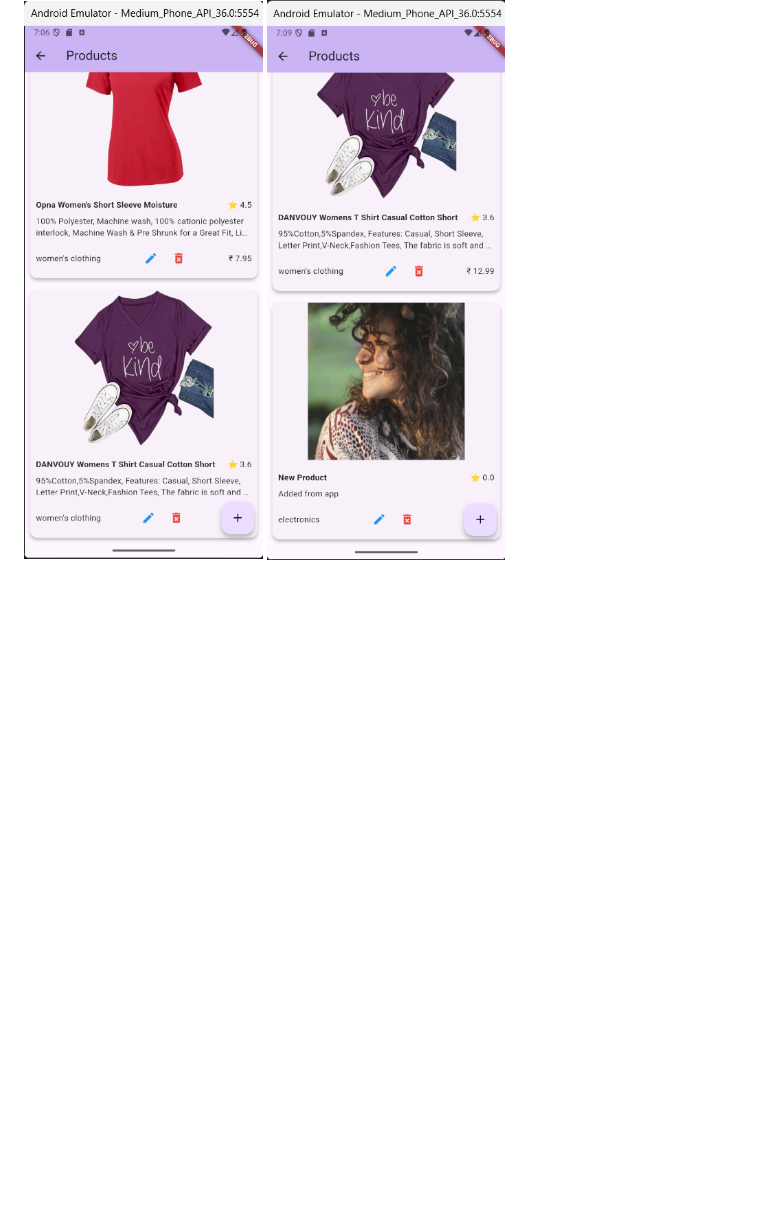
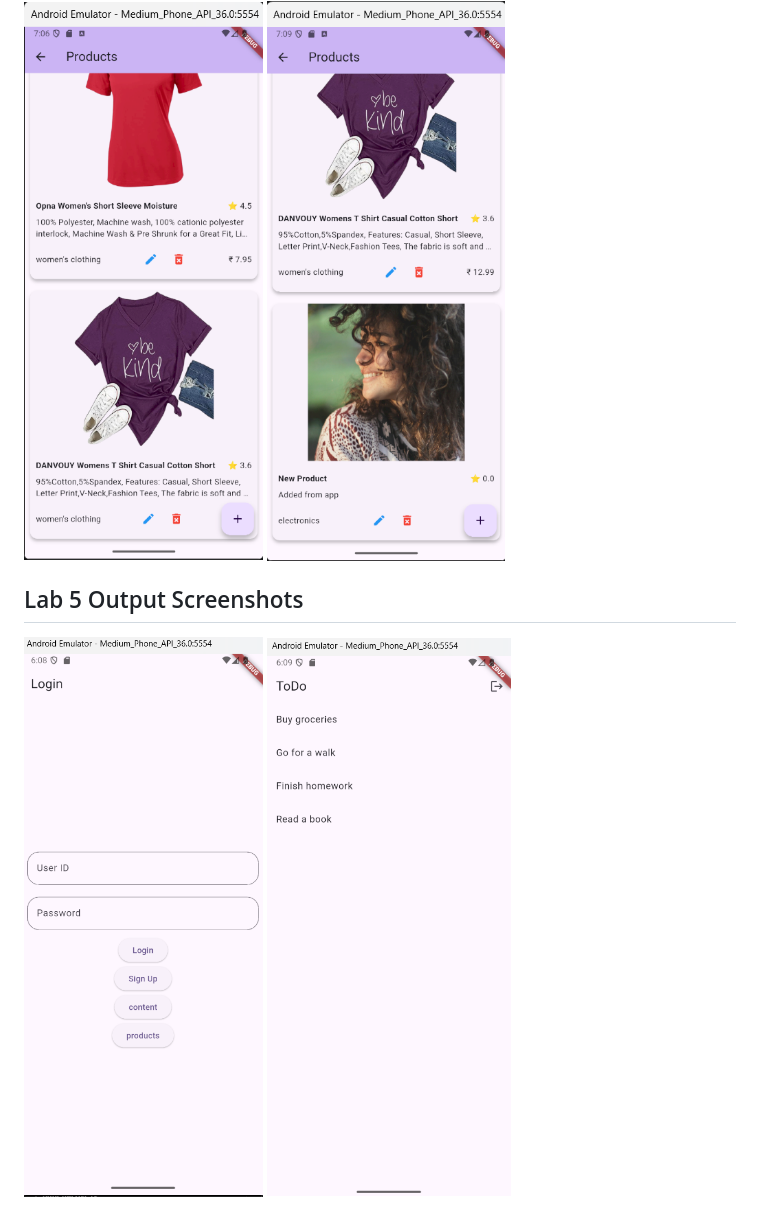
Before and after one commit to anannya-patil/First-Software-App-Development, a Markdown page: README.md, the part around the change. GitHub-like rendering; pictures changed too: output_screenshots/lab5s1.png (added), output_screenshots/lab5s2.png (added); blank space fills up the shorter version.

```diff
--- a/README.md
+++ b/README.md
@@ -25,3 +25,8 @@ Semester 4 Software App Development Lab
 
 <img src="output_screenshots/lab4s1.png" width="250">
 <img src="output_screenshots/lab4s2.png" width="250">
+
+## Lab 5 Output Screenshots
+
+<img src="output_screenshots/lab5s1.png" width="250">
+<img src="output_screenshots/lab5s2.png" width="250">
```
Also changed, not shown: output_screenshots/lab5s3.png (added), 7 other files.
